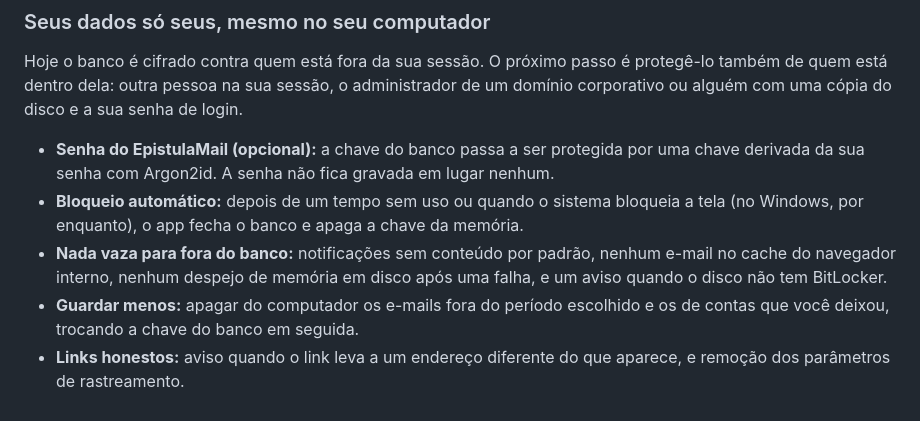
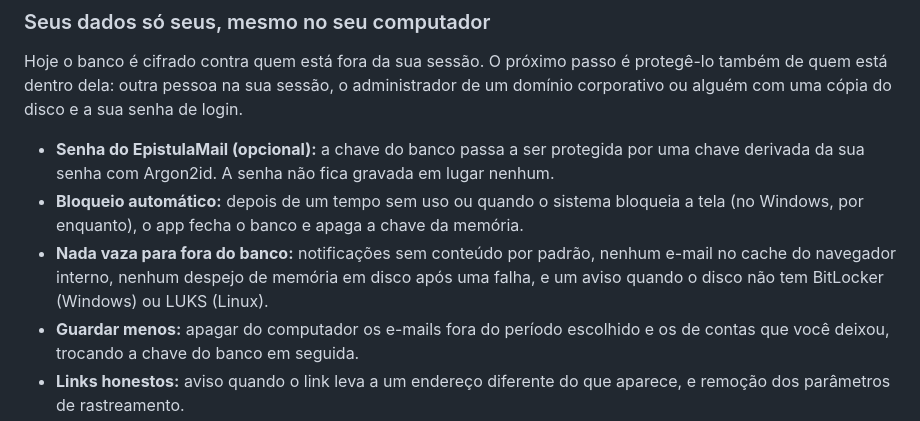
Before and after one commit to elyosemite/epistulamail, a Markdown page: README.pt-BR.md, the part around the change. Drawn GitHub-style.

```diff
--- a/README.pt-BR.md
+++ b/README.pt-BR.md
@@ -167,7 +167,7 @@ Hoje o banco é cifrado contra quem está fora da sua sessão. O próximo passo
 
 - **Senha do EpistulaMail (opcional):** a chave do banco passa a ser protegida por uma chave derivada da sua senha com Argon2id. A senha não fica gravada em lugar nenhum.
 - **Bloqueio automático:** depois de um tempo sem uso ou quando o sistema bloqueia a tela (no Windows, por enquanto), o app fecha o banco e apaga a chave da memória.
-- **Nada vaza para fora do banco:** notificações sem conteúdo por padrão, nenhum e-mail no cache do navegador interno, nenhum despejo de memória em disco após uma falha, e um aviso quando o disco não tem BitLocker.
+- **Nada vaza para fora do banco:** notificações sem conteúdo por padrão, nenhum e-mail no cache do navegador interno, nenhum despejo de memória em disco após uma falha, e um aviso quando o disco não tem BitLocker (Windows) ou LUKS (Linux).
 - **Guardar menos:** apagar do computador os e-mails fora do período escolhido e os de contas que você deixou, trocando a chave do banco em seguida.
 - **Links honestos:** aviso quando o link leva a um endereço diferente do que aparece, e remoção dos parâmetros de rastreamento.
 
```
Also changed, not shown: README.md (+1 -1 lines).
